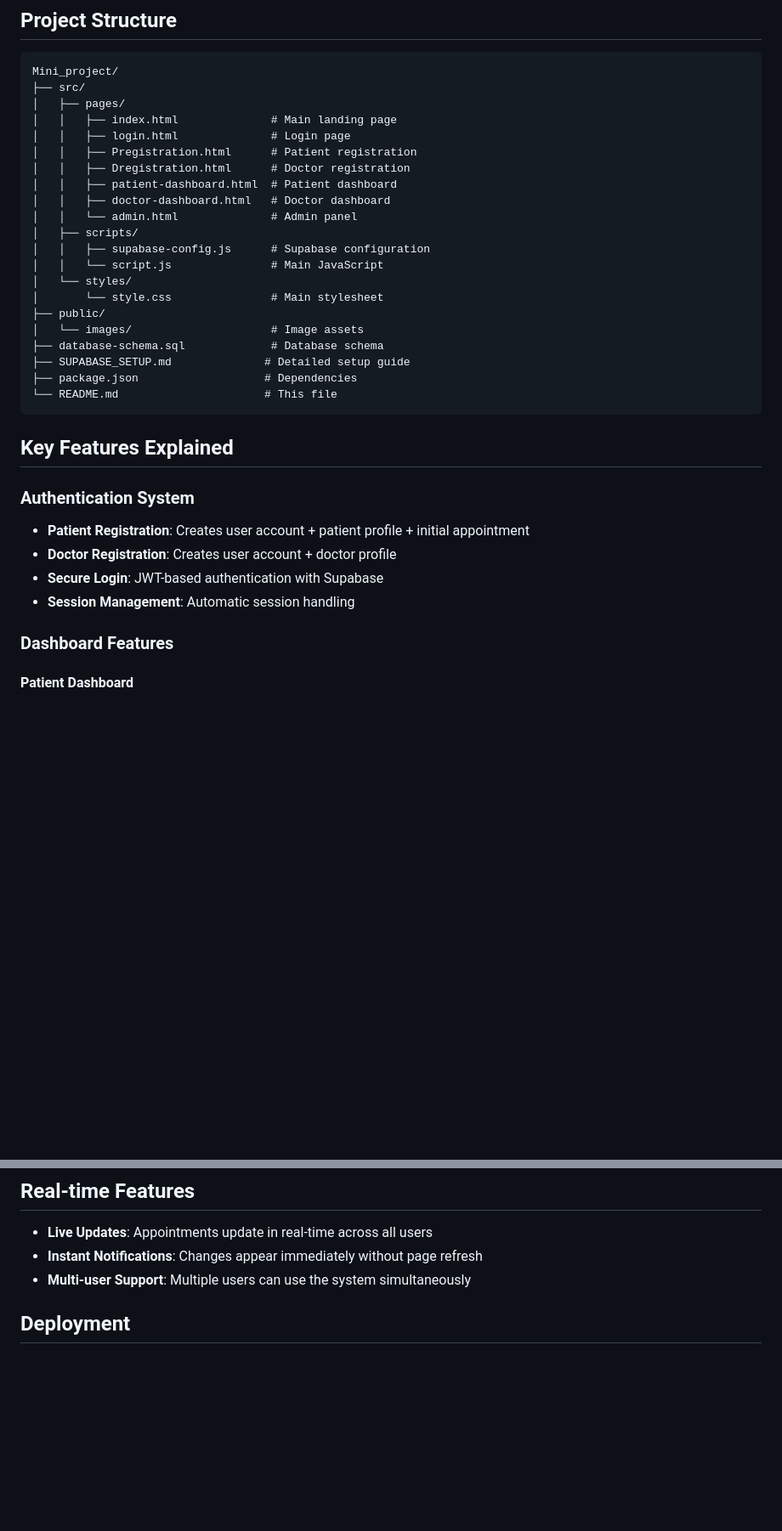
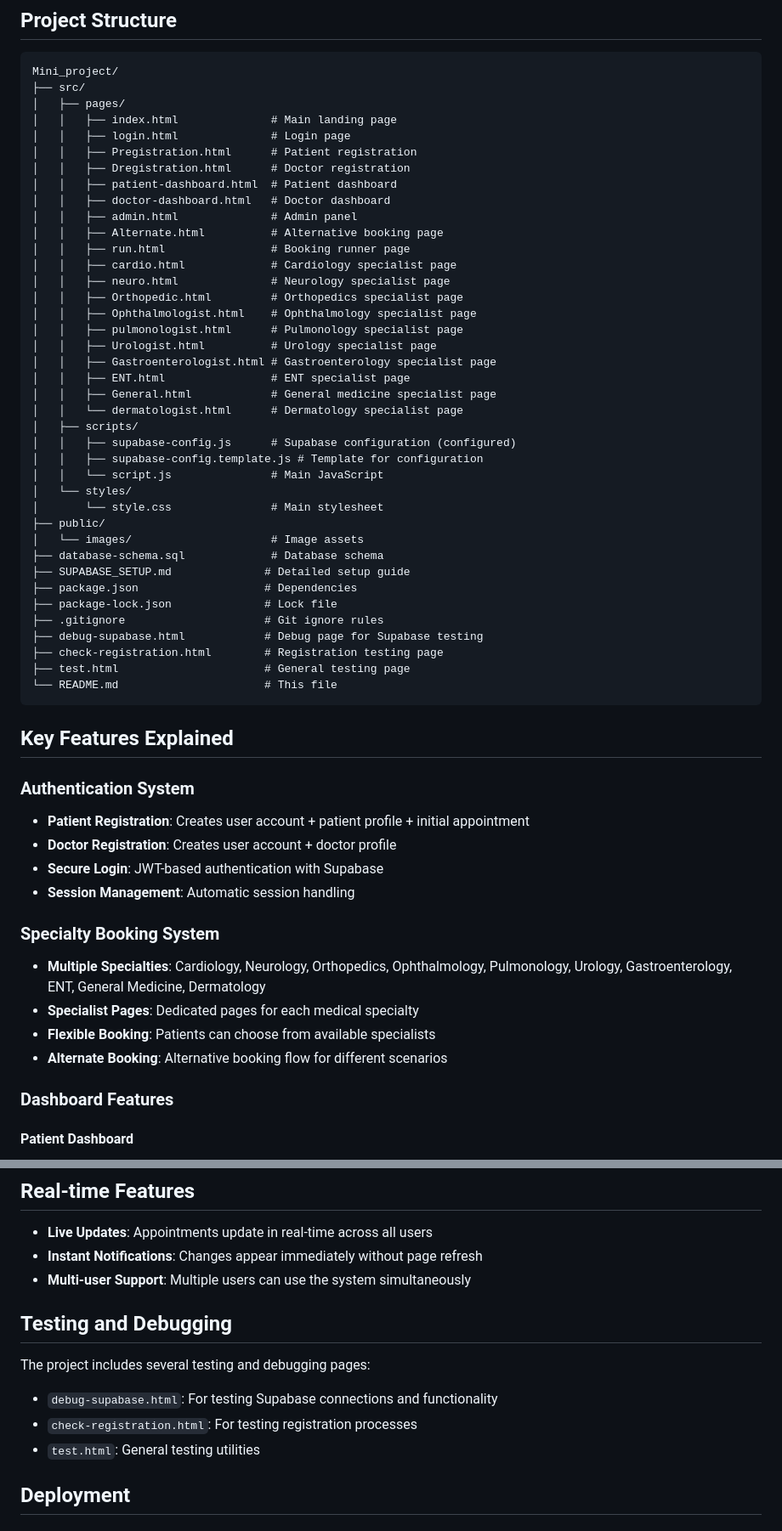
Before and after one commit to raghav702/Medical-booking-system, a Markdown page: README.md, 2 parts joined by grey strips. Shown: that part at 85% size. Rendered like a GitHub page; blank space fills up the shorter version.

Commit message:
Update README.md with comprehensive project documentation and specialty booking features

````diff
--- a/README.md
+++ b/README.md
@@ -94,9 +97,22 @@ Mini_project/
 │   │   ├── Dregistration.html      # Doctor registration
 │   │   ├── patient-dashboard.html  # Patient dashboard
 │   │   ├── doctor-dashboard.html   # Doctor dashboard
-│   │   └── admin.html              # Admin panel
+│   │   ├── admin.html              # Admin panel
+│   │   ├── Alternate.html          # Alternative booking page
+│   │   ├── run.html                # Booking runner page
+│   │   ├── cardio.html             # Cardiology specialist page
+│   │   ├── neuro.html              # Neurology specialist page
+│   │   ├── Orthopedic.html         # Orthopedics specialist page
+│   │   ├── Ophthalmologist.html    # Ophthalmology specialist page
+│   │   ├── pulmonologist.html      # Pulmonology specialist page
+│   │   ├── Urologist.html          # Urology specialist page
+│   │   ├── Gastroenterologist.html # Gastroenterology specialist page
+│   │   ├── ENT.html                # ENT specialist page
+│   │   ├── General.html            # General medicine specialist page
+│   │   └── dermatologist.html      # Dermatology specialist page
 │   ├── scripts/
-│   │   ├── supabase-config.js      # Supabase configuration
+│   │   ├── supabase-config.js      # Supabase configuration (configured)
+│   │   ├── supabase-config.template.js # Template for configuration
 │   │   └── script.js               # Main JavaScript
 │   └── styles/
 │       └── style.css               # Main stylesheet
@@ -105,6 +121,11 @@ Mini_project/
 ├── database-schema.sql             # Database schema
 ├── SUPABASE_SETUP.md              # Detailed setup guide
 ├── package.json                   # Dependencies
+├── package-lock.json              # Lock file
+├── .gitignore                     # Git ignore rules
+├── debug-supabase.html            # Debug page for Supabase testing
+├── check-registration.html        # Registration testing page
+├── test.html                      # General testing page
 └── README.md                      # This file
 ```
 
@@ -115,6 +136,12 @@ Mini_project/
 - **Doctor Registration**: Creates user account + doctor profile
 - **Secure Login**: JWT-based authentication with Supabase
 - **Session Management**: Automatic session handling
+
+### Specialty Booking System
+- **Multiple Specialties**: Cardiology, Neurology, Orthopedics, Ophthalmology, Pulmonology, Urology, Gastroenterology, ENT, General Medicine, Dermatology
+- **Specialist Pages**: Dedicated pages for each medical specialty
+- **Flexible Booking**: Patients can choose from available specialists
+- **Alternate Booking**: Alternative booking flow for different scenarios
 
 ### Dashboard Features
 
@@ -149,6 +181,13 @@ Mini_project/
 - **Live Updates**: Appointments update in real-time across all users
 - **Instant Notifications**: Changes appear immediately without page refresh
 - **Multi-user Support**: Multiple users can use the system simultaneously
+
+## Testing and Debugging
+
+The project includes several testing and debugging pages:
+- `debug-supabase.html`: For testing Supabase connections and functionality
+- `check-registration.html`: For testing registration processes
+- `test.html`: General testing utilities
 
 ## Deployment
 
````
Also changed, not shown: other parts of README.md (+12 -2 lines).
